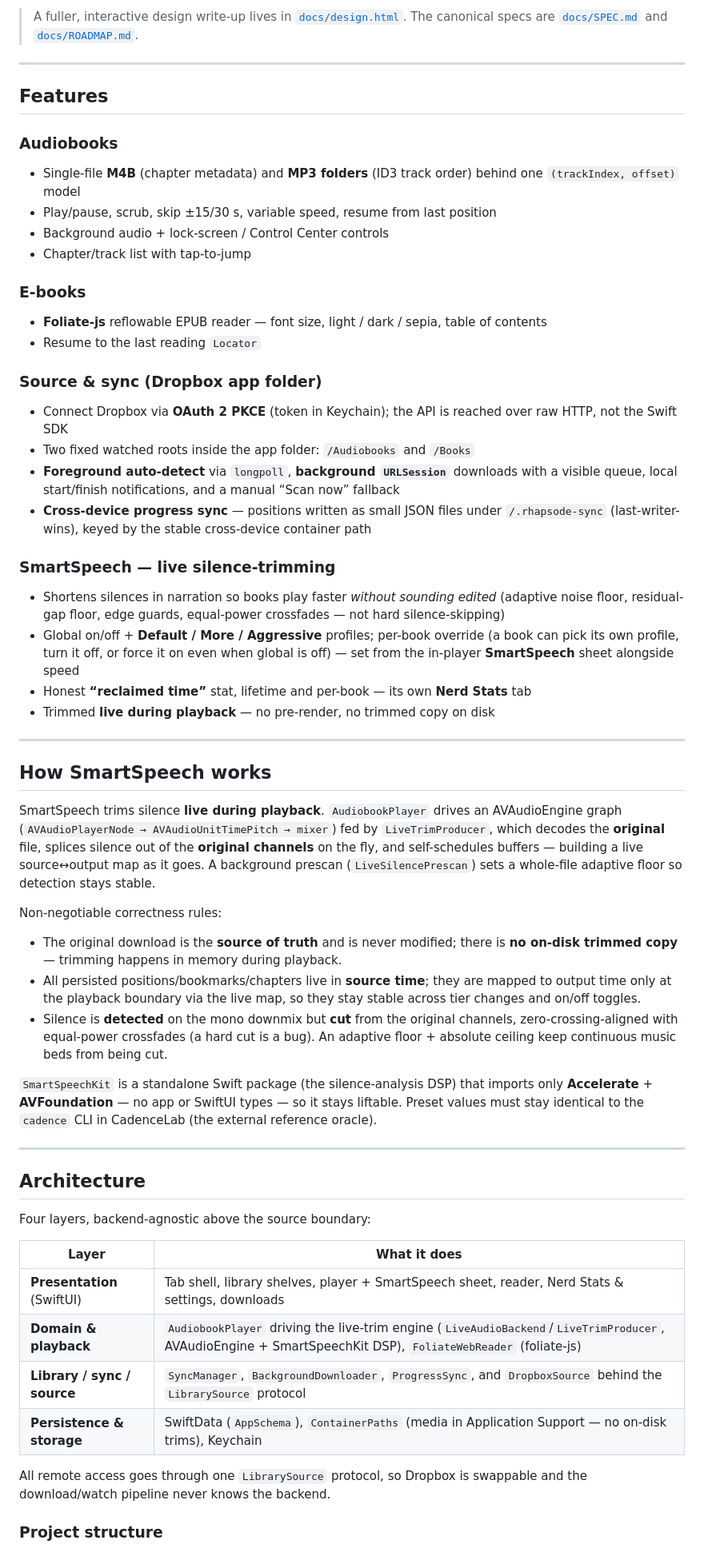
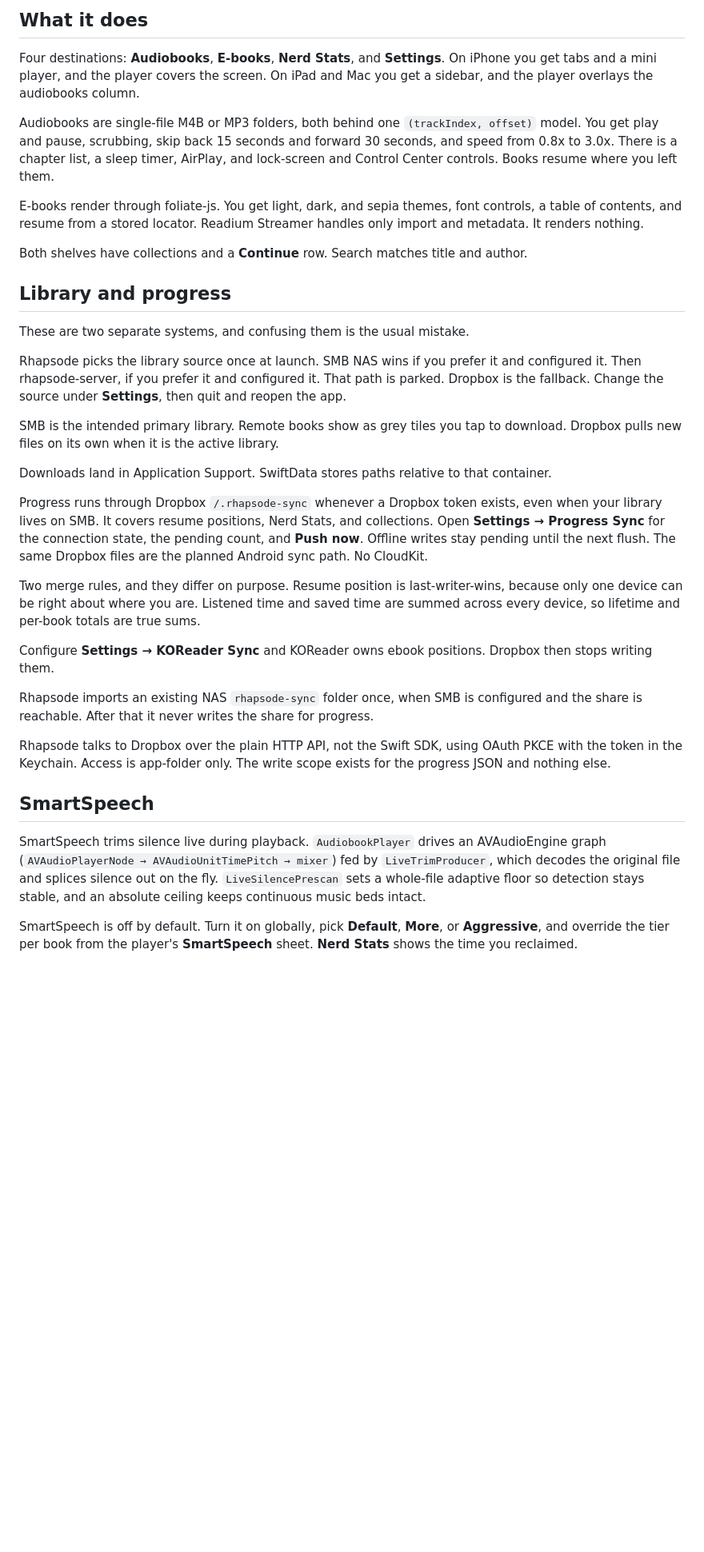
Before and after one commit to abijango/rhapsode, a Markdown page: README.md, the part around one of its changes. Shown at 80% size. Rendered like a GitHub page; blank space fills up the shorter version.

```diff
--- a/README.md
+++ b/README.md
@@ -9,60 +9,38 @@ Native SwiftUI for iPhone, iPad, and Mac (Catalyst). Every file is downloaded in
 </p>
 
-> A fuller, interactive design write-up lives in [`docs/design.html`](docs/design.html). The canonical specs are [`docs/SPEC.md`](docs/SPEC.md) and [`docs/ROADMAP.md`](docs/ROADMAP.md).
+## What it does
 
----
+Four destinations: **Audiobooks**, **E-books**, **Nerd Stats**, and **Settings**. On iPhone you get tabs and a mini player, and the player covers the screen. On iPad and Mac you get a sidebar, and the player overlays the audiobooks column.
 
-## Features
+Audiobooks are single-file M4B or MP3 folders, both behind one `(trackIndex, offset)` model. You get play and pause, scrubbing, skip back 15 seconds and forward 30 seconds, and speed from 0.8x to 3.0x. There is a chapter list, a sleep timer, AirPlay, and lock-screen and Control Center controls. Books resume where you left them.
 
-### Audiobooks
-- Single-file **M4B** (chapter metadata) and **MP3 folders** (ID3 track order) behind one `(trackIndex, offset)` model
-- Play/pause, scrub, skip ±15/30 s, variable speed, resume from last position
-- Background audio + lock-screen / Control Center controls
-- Chapter/track list with tap-to-jump
+E-books render through foliate-js. You get light, dark, and sepia themes, font controls, a table of contents, and resume from a stored locator. Readium Streamer handles only import and metadata. It renders nothing.
 
-### E-books
-- **Foliate-js** reflowable EPUB reader — font size, light / dark / sepia, table of contents
-- Resume to the last reading `Locator`
+Both shelves have collections and a **Continue** row. Search matches title and author.
 
-### Source & sync (Dropbox app folder)
-- Connect Dropbox via **OAuth 2 PKCE** (token in Keychain); the API is reached over raw HTTP, not the Swift SDK
-- Two fixed watched roots inside the app folder: `/Audiobooks` and `/Books`
-- **Foreground auto-detect** via `longpoll`, **background `URLSession`** downloads with a visible queue, local start/finish notifications, and a manual “Scan now” fallback
-- **Cross-device progress sync** — positions written as small JSON files under `/.rhapsode-sync` (last-writer-wins), keyed by the stable cross-device container path
+## Library and progress
 
-### SmartSpeech — live silence-trimming
-- Shortens silences in narration so books play faster *without sounding edited* (adaptive noise floor, residual-gap floor, edge guards, equal-power crossfades — not hard silence-skipping)
-- Global on/off + **Default / More / Aggressive** profiles; per-book override (a book can pick its own profile, turn it off, or force it on even when global is off) — set from the in-player **SmartSpeech** sheet alongside speed
-- Honest **“reclaimed time”** stat, lifetime and per-book — its own **Nerd Stats** tab
-- Trimmed **live during playback** — no pre-render, no trimmed copy on disk
+These are two separate systems, and confusing them is the usual mistake.
 
----
+Rhapsode picks the library source once at launch. SMB NAS wins if you prefer it and configured it. Then rhapsode-server, if you prefer it and configured it. That path is parked. Dropbox is the fallback. Change the source under **Settings**, then quit and reopen the app.
 
-## How SmartSpeech works
+SMB is the intended primary library. Remote books show as grey tiles you tap to download. Dropbox pulls new files on its own when it is the active library.
 
-SmartSpeech trims silence **live during playback**. `AudiobookPlayer` drives an AVAudioEngine graph (`AVAudioPlayerNode → AVAudioUnitTimePitch → mixer`) fed by `LiveTrimProducer`, which decodes the **original** file, splices silence out of the **original channels** on the fly, and self-schedules buffers — building a live source↔output map as it goes. A background prescan (`LiveSilencePrescan`) sets a whole-file adaptive floor so detection stays stable.
+Downloads land in Application Support. SwiftData stores paths relative to that container.
 
-Non-negotiable correctness rules:
-- The original download is the **source of truth** and is never modified; there is **no on-disk trimmed copy** — trimming happens in memory during playback.
-- All persisted positions/bookmarks/chapters live in **source time**; they are mapped to output time only at the playback boundary via the live map, so they stay stable across tier changes and on/off toggles.
-- Silence is **detected** on the mono downmix but **cut** from the original channels, zero-crossing-aligned with equal-power crossfades (a hard cut is a bug). An adaptive floor + absolute ceiling keep continuous music beds from being cut.
+Progress runs through Dropbox `/.rhapsode-sync` whenever a Dropbox token exists, even when your library lives on SMB. It covers resume positions, Nerd Stats, and collections. Open **Settings → Progress Sync** for the connection state, the pending count, and **Push now**. Offline writes stay pending until the next flush. The same Dropbox files are the planned Android sync path. No CloudKit.
 
-`SmartSpeechKit` is a standalone Swift package (the silence-analysis DSP) that imports only **Accelerate** + **AVFoundation** — no app or SwiftUI types — so it stays liftable. Preset values must stay identical to the `cadence` CLI in CadenceLab (the external reference oracle).
+Two merge rules, and they differ on purpose. Resume position is last-writer-wins, because only one device can be right about where you are. Listened time and saved time are summed across every device, so lifetime and per-book totals are true sums.
 
----
+Configure **Settings → KOReader Sync** and KOReader owns ebook positions. Dropbox then stops writing them.
 
-## Architecture
+Rhapsode imports an existing NAS `rhapsode-sync` folder once, when SMB is configured and the share is reachable. After that it never writes the share for progress.
 
-Four layers, backend-agnostic above the source boundary:
+Rhapsode talks to Dropbox over the plain HTTP API, not the Swift SDK, using OAuth PKCE with the token in the Keychain. Access is app-folder only. The write scope exists for the progress JSON and nothing else.
 
-| Layer | What it does |
-|---|---|
-| **Presentation** (SwiftUI) | Tab shell, library shelves, player + SmartSpeech sheet, reader, Nerd Stats & settings, downloads |
-| **Domain & playback** | `AudiobookPlayer` driving the live-trim engine (`LiveAudioBackend`/`LiveTrimProducer`, AVAudioEngine + SmartSpeechKit DSP), `FoliateWebReader` (foliate-js) |
-| **Library / sync / source** | `SyncManager`, `BackgroundDownloader`, `ProgressSync`, and `DropboxSource` behind the `LibrarySource` protocol |
-| **Persistence & storage** | SwiftData (`AppSchema`), `ContainerPaths` (media in Application Support — no on-disk trims), Keychain |
+## SmartSpeech
 
-All remote access goes through one `LibrarySource` protocol, so Dropbox is swappable and the download/watch pipeline never knows the backend.
+SmartSpeech trims silence live during playback. `AudiobookPlayer` drives an AVAudioEngine graph (`AVAudioPlayerNode → AVAudioUnitTimePitch → mixer`) fed by `LiveTrimProducer`, which decodes the original file and splices silence out on the fly. `LiveSilencePrescan` sets a whole-file adaptive floor so detection stays stable, and an absolute ceiling keeps continuous music beds intact.
 
-### Project structure
+SmartSpeech is off by default. Turn it on globally, pick **Default**, **More**, or **Aggressive**, and override the tier per book from the player's **SmartSpeech** sheet. **Nerd Stats** shows the time you reclaimed.
 
```
Also changed, not shown: other parts of README.md (+29 -68 lines).
